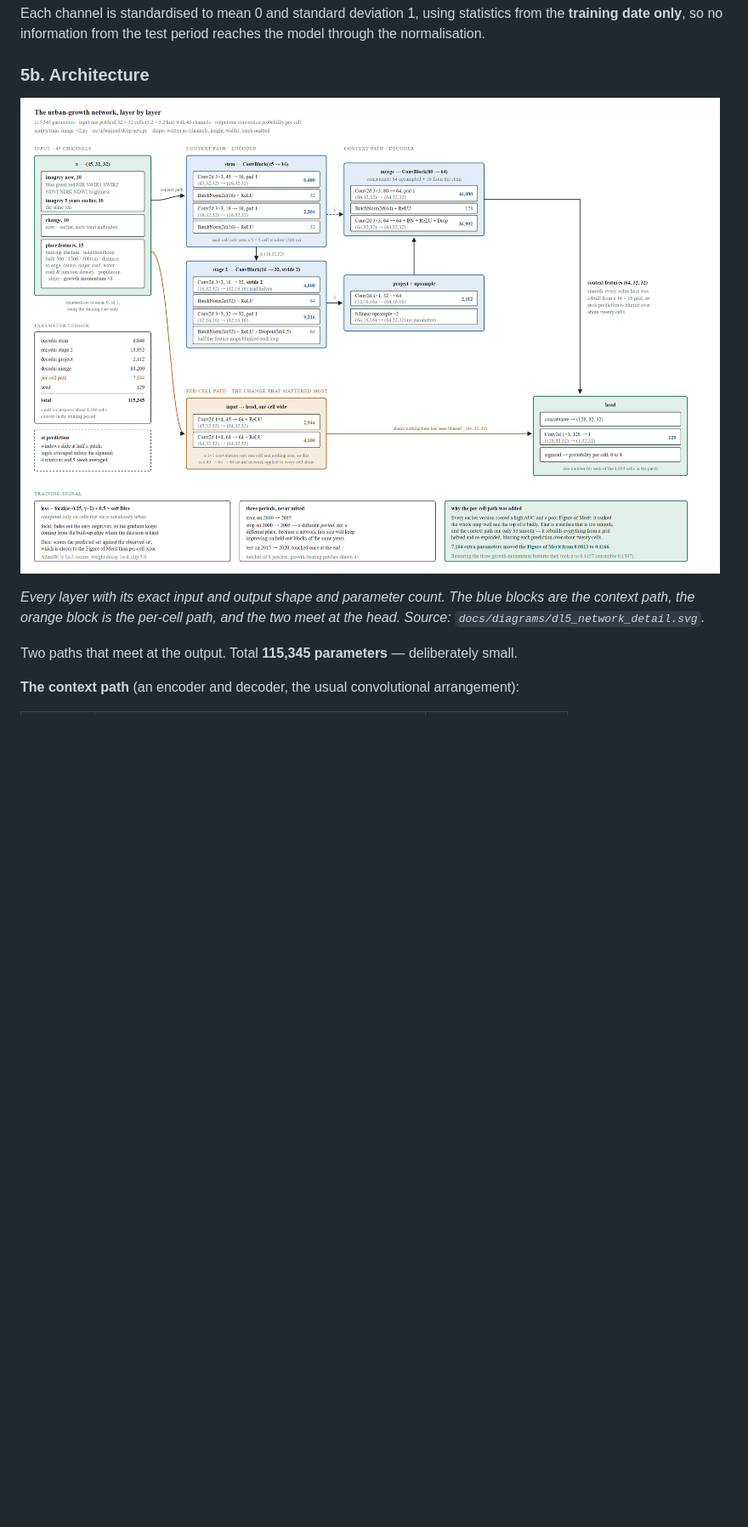
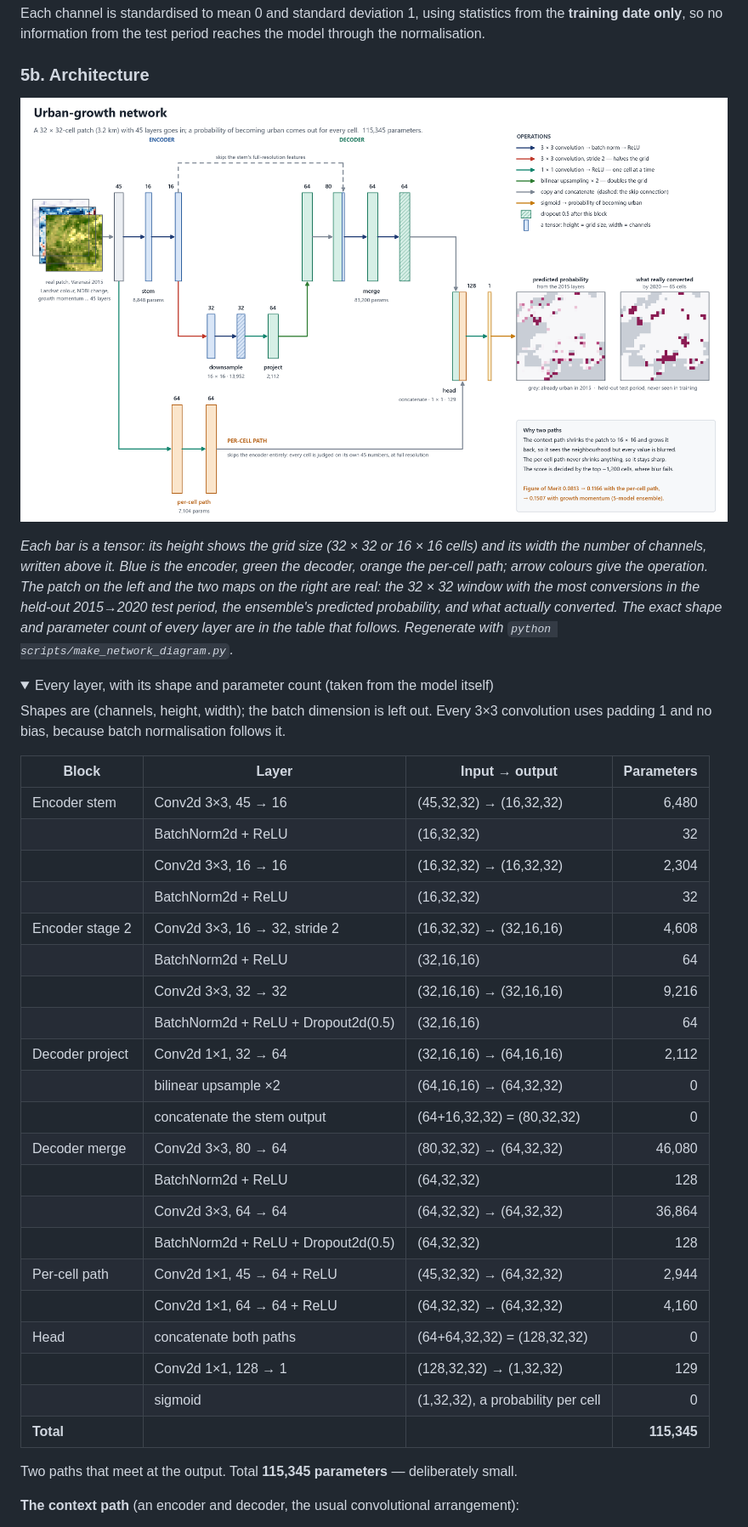
Before and after one commit to Preygle/satellite-ecomony-predection, a Markdown page: docs/GUIDE_FINAL_PREVIEW.md, the part around one of its changes. Shown at 85% size. Drawn GitHub-style; pictures changed too: docs/diagrams/dl5_network_detail.png; folded sections open; blank space fills up the shorter version.

```diff
--- a/docs/GUIDE_FINAL_PREVIEW.md
+++ b/docs/GUIDE_FINAL_PREVIEW.md
@@ -209,4 +209,39 @@ through the normalisation.
 
-*Every layer with its exact input and output shape and parameter count. The blue
-blocks are the context path, the orange block is the per-cell path, and the two meet
-at the head. Source: `docs/diagrams/dl5_network_detail.svg`.*
+*Each bar is a tensor: its height shows the grid size (32 × 32 or 16 × 16 cells) and
+its width the number of channels, written above it. Blue is the encoder, green the
+decoder, orange the per-cell path; arrow colours give the operation. The patch on the
+left and the two maps on the right are real: the 32 × 32 window with the most
+conversions in the held-out 2015→2020 test period, the ensemble's predicted
+probability, and what actually converted. The exact shape and parameter count of every
+layer are in the table that follows. Regenerate with `python scripts/make_network_diagram.py`.*
+
+<details>
+<summary>Every layer, with its shape and parameter count (taken from the model itself)</summary>
+
+Shapes are (channels, height, width); the batch dimension is left out. Every 3×3
+convolution uses padding 1 and no bias, because batch normalisation follows it.
+
+| Block | Layer | Input → output | Parameters |
+|---|---|---|---:|
+| Encoder stem | Conv2d 3×3, 45 → 16 | (45,32,32) → (16,32,32) | 6,480 |
+| | BatchNorm2d + ReLU | (16,32,32) | 32 |
+| | Conv2d 3×3, 16 → 16 | (16,32,32) → (16,32,32) | 2,304 |
+| | BatchNorm2d + ReLU | (16,32,32) | 32 |
+| Encoder stage 2 | Conv2d 3×3, 16 → 32, stride 2 | (16,32,32) → (32,16,16) | 4,608 |
+| | BatchNorm2d + ReLU | (32,16,16) | 64 |
+| | Conv2d 3×3, 32 → 32 | (32,16,16) → (32,16,16) | 9,216 |
+| | BatchNorm2d + ReLU + Dropout2d(0.5) | (32,16,16) | 64 |
+| Decoder project | Conv2d 1×1, 32 → 64 | (32,16,16) → (64,16,16) | 2,112 |
+| | bilinear upsample ×2 | (64,16,16) → (64,32,32) | 0 |
+| | concatenate the stem output | (64+16,32,32) = (80,32,32) | 0 |
+| Decoder merge | Conv2d 3×3, 80 → 64 | (80,32,32) → (64,32,32) | 46,080 |
+| | BatchNorm2d + ReLU | (64,32,32) | 128 |
+| | Conv2d 3×3, 64 → 64 | (64,32,32) → (64,32,32) | 36,864 |
+| | BatchNorm2d + ReLU + Dropout2d(0.5) | (64,32,32) | 128 |
+| Per-cell path | Conv2d 1×1, 45 → 64 + ReLU | (45,32,32) → (64,32,32) | 2,944 |
+| | Conv2d 1×1, 64 → 64 + ReLU | (64,32,32) → (64,32,32) | 4,160 |
+| Head | concatenate both paths | (64+64,32,32) = (128,32,32) | 0 |
+| | Conv2d 1×1, 128 → 1 | (128,32,32) → (1,32,32) | 129 |
+| | sigmoid | (1,32,32), a probability per cell | 0 |
+| **Total** | | | **115,345** |
+
```
Also changed, not shown: other parts of docs/GUIDE_FINAL_PREVIEW.md (+2 -1 lines), 2 other files.
